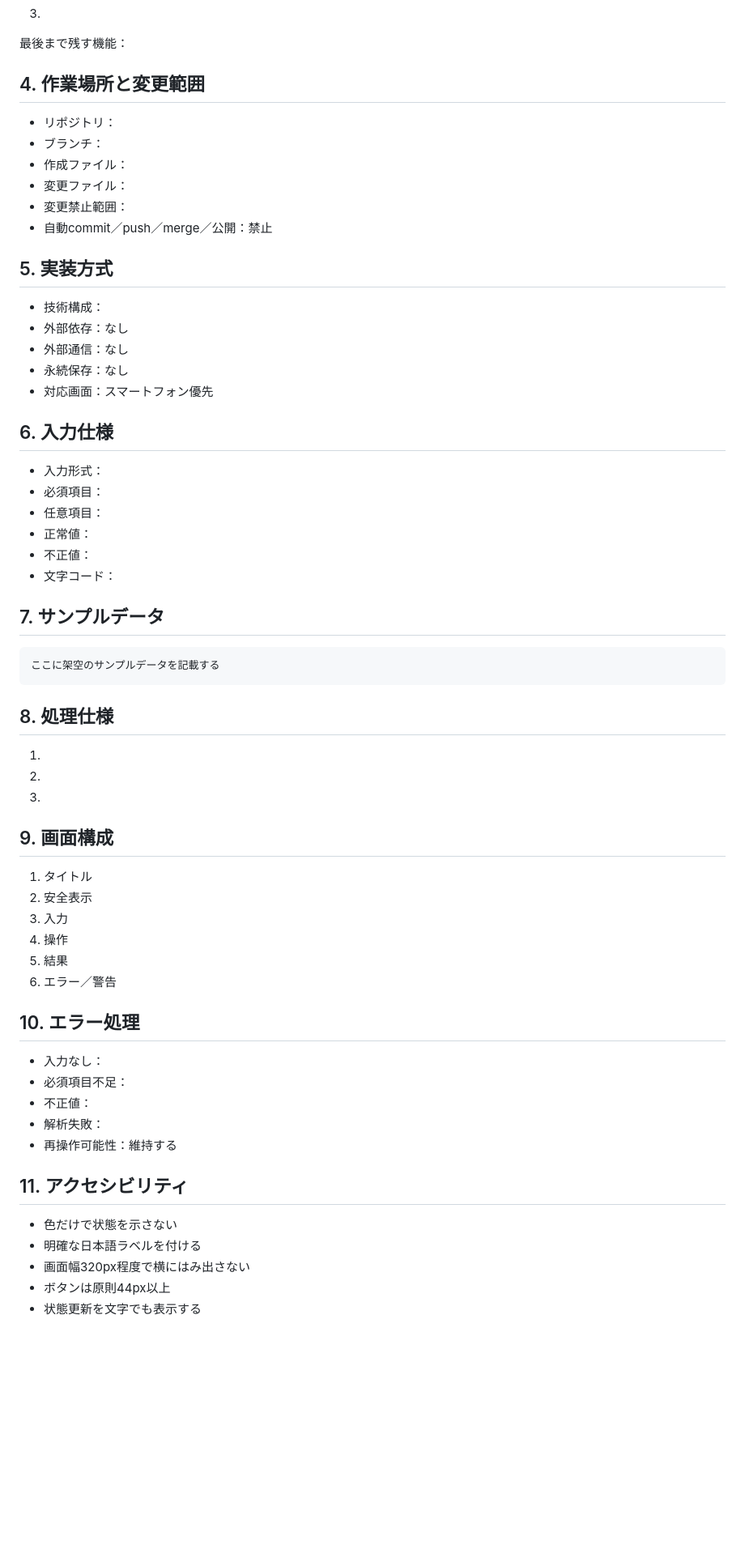
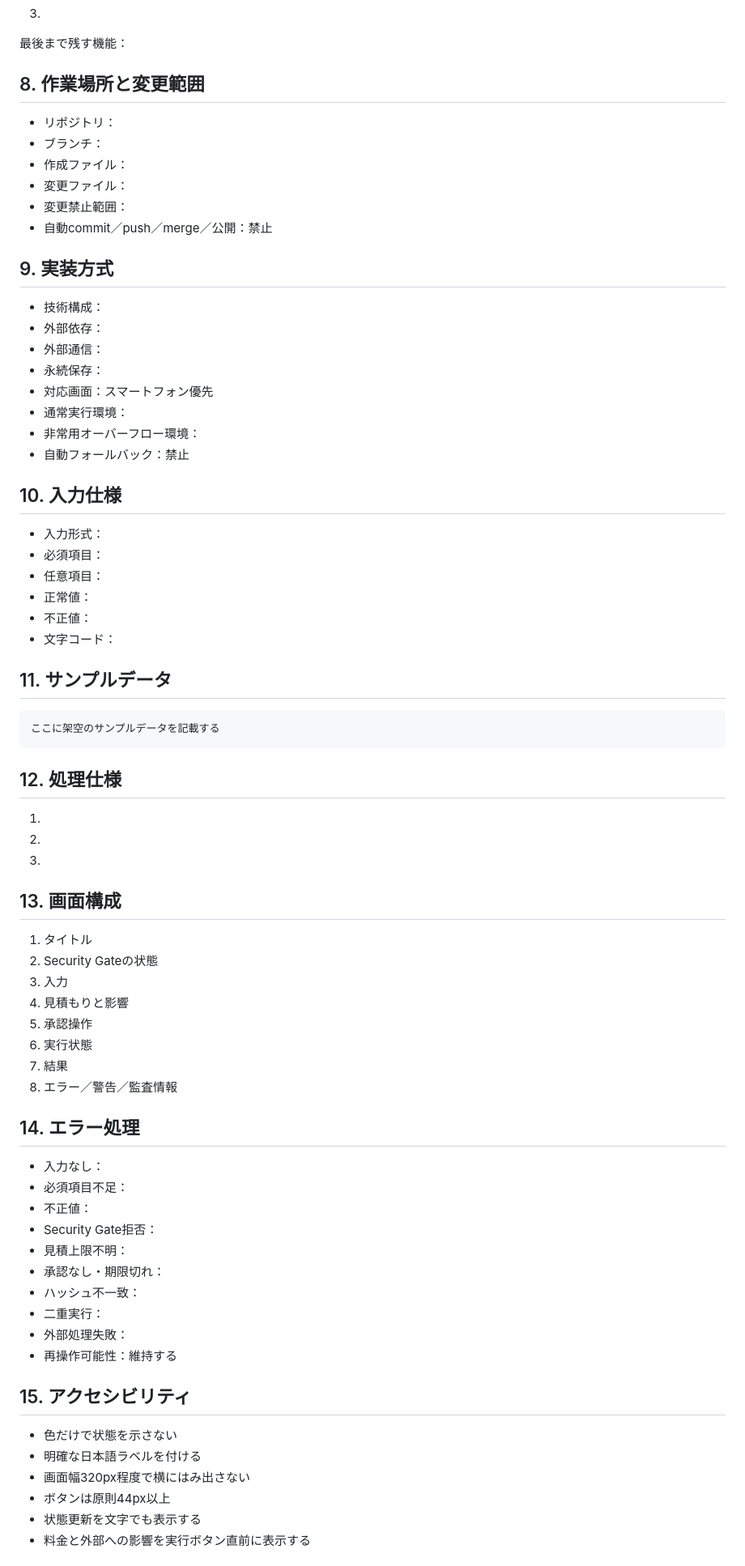
Before and after one commit to nobutakayamauchi/RS-AI-limit-development, a Markdown page: templates/specification-template.md, the part around one of its changes. Shown at 81% size. Drawn GitHub-style; blank space fills up the shorter version.

````diff
--- a/templates/specification-template.md
+++ b/templates/specification-template.md
@@ -62,7 +162,7 @@
 
 最後まで残す機能：
 
-## 4. 作業場所と変更範囲
+## 8. 作業場所と変更範囲
 
 - リポジトリ：
 - ブランチ：
@@ -71,15 +171,18 @@
 - 変更禁止範囲：
 - 自動commit／push／merge／公開：禁止
 
-## 5. 実装方式
+## 9. 実装方式
 
 - 技術構成：
-- 外部依存：なし
-- 外部通信：なし
-- 永続保存：なし
+- 外部依存：
+- 外部通信：
+- 永続保存：
 - 対応画面：スマートフォン優先
+- 通常実行環境：
+- 非常用オーバーフロー環境：
+- 自動フォールバック：禁止
 
-## 6. 入力仕様
+## 10. 入力仕様
 
 - 入力形式：
 - 必須項目：
@@ -88,40 +191,48 @@
 - 不正値：
 - 文字コード：
 
-## 7. サンプルデータ
+## 11. サンプルデータ
 
 ```text
 ここに架空のサンプルデータを記載する
 ```
 
-## 8. 処理仕様
+## 12. 処理仕様
 
 1.
 2.
 3.
 
-## 9. 画面構成
+## 13. 画面構成
 
 1. タイトル
-2. 安全表示
+2. Security Gateの状態
 3. 入力
-4. 操作
-5. 結果
-6. エラー／警告
+4. 見積もりと影響
+5. 承認操作
+6. 実行状態
+7. 結果
+8. エラー／警告／監査情報
 
-## 10. エラー処理
+## 14. エラー処理
 
 - 入力なし：
 - 必須項目不足：
 - 不正値：
-- 解析失敗：
+- Security Gate拒否：
+- 見積上限不明：
+- 承認なし・期限切れ：
+- ハッシュ不一致：
+- 二重実行：
+- 外部処理失敗：
 - 再操作可能性：維持する
 
-## 11. アクセシビリティ
+## 15. アクセシビリティ
 
 - 色だけで状態を示さない
 - 明確な日本語ラベルを付ける
 - 画面幅320px程度で横にはみ出さない
 - ボタンは原則44px以上
 - 状態更新を文字でも表示する
+- 料金と外部への影響を実行ボタン直前に表示する
 
````
Also changed, not shown: other parts of templates/specification-template.md (+150 -40 lines).
